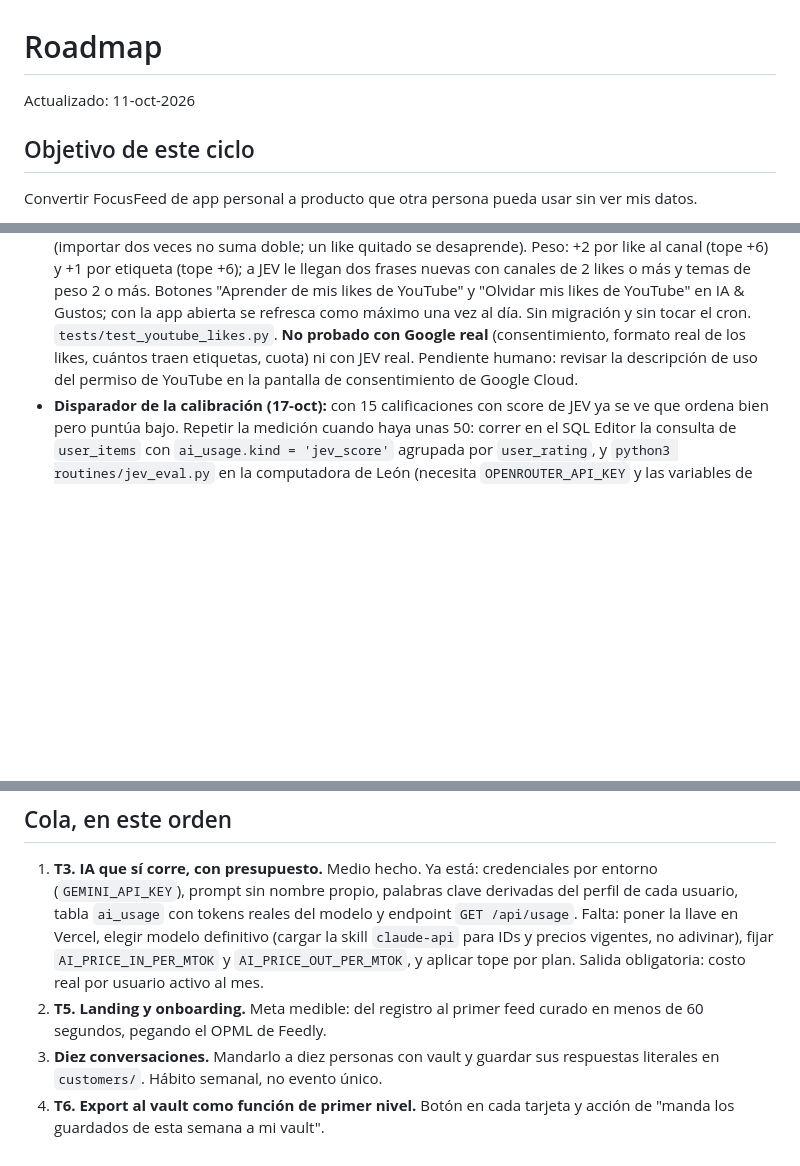
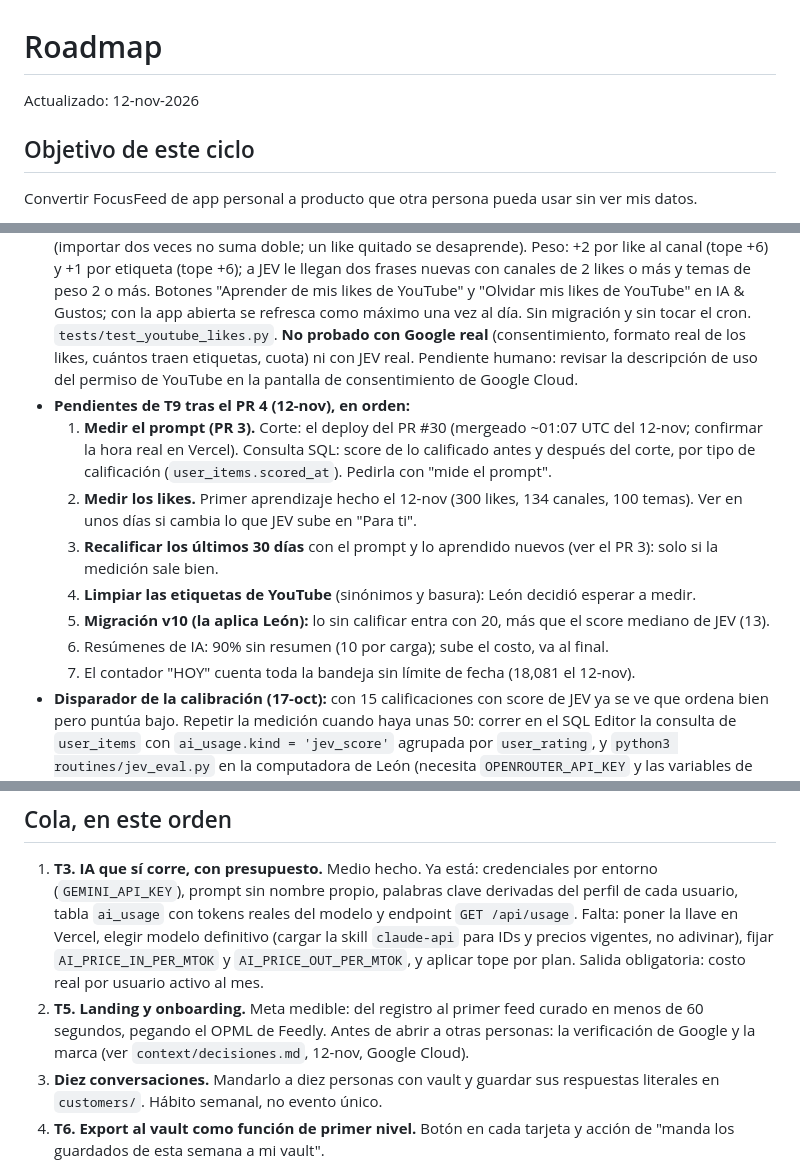
Before and after one commit to leonvelazquez-tecmi/focusfeed, a Markdown page: ROADMAP.md, 3 parts joined by grey strips. Drawn GitHub-style; blank space fills up the shorter version.

```diff
--- a/ROADMAP.md
+++ b/ROADMAP.md
@@ -1,6 +1,6 @@
 # Roadmap
 
-Actualizado: 11-oct-2026
+Actualizado: 12-nov-2026
 
 ## Objetivo de este ciclo
 
@@ -44,6 +44,14 @@ La línea de llegada del ciclo: dos cuentas distintas, cada una con sus fuentes
 - **Calificar todo lo reciente (12-nov), PR 2 de 3.** Datos de producción del 12-nov: 341 de 865 items de la última semana sin score (39%), que entran a "Para ti" con 20, más que el score mediano de JEV (13). Causas: la calificación solo miraba los 160 items más nuevos de la bandeja, 40 por llamada y una llamada por carga de pestaña. Ahora busca directo lo pendiente de los últimos 30 días (`get_unscored_items`, `supabase_migration_v9_unscored_items.sql`, **la aplica León a mano**; sin ella el código vuelve al comportamiento anterior), califica 120 por llamada con tope de 25 s y el cliente encadena hasta 3 rondas. Solo la primera ronda analiza resúmenes. `tests/test_cobertura_scoring.py`. Sigue el PR 3 (cambia el prompt): el criterio fijo "no vale: entretenimiento, reseña de ocio" contradice tres de los seis temas declarados de León.
 - **El prompt de JEV deja de contradecir tus temas de ocio (12-nov), PR 3 de 3.** El "no vale" fijo decía "entretenimiento… reseña de ocio", pero León declara cine de autor, música y enología, y sus fuentes con boost incluyen críticos de cine y música. Ahora el texto es genérico: un tema que el lector declara como suyo no es ruido cuando se trata con análisis o crítica; la promoción y los anuncios sí. Las etiquetas aprendidas con saldo menor a 2 ya no viajan a JEV. "Actualizar temas" dejaba el criterio en vacío (volvía al valor por defecto): ya no lo pisa. `routines/jev_eval.py --comparar` mide el prompt anterior contra el nuevo sobre las calificaciones reales (se corre en la computadora de León). `tests/test_prompt_jev.py`. **No probado con JEV real** (sin llave en la sesión): se mide tras el deploy. Siguiente, solo si la medición sale bien: recalificar los últimos 30 días con el prompt nuevo (lleva tabla de respaldo y la aplica León).
 - **FocusFeed aprende de tus likes de YouTube (12-nov), PR 4.** Misma conexión de Google y mismo permiso (`youtube.readonly`) que las suscripciones: `videos.list?myRating=like`, hasta 300 likes más recientes, sin Shorts. No se importan como items (no entran a la bandeja): se guarda una foto de conteos por canal y por etiqueta en `learned_preferences.yt`, sin títulos, y cada corrida la reemplaza (importar dos veces no suma doble; un like quitado se desaprende). Peso: +2 por like al canal (tope +6) y +1 por etiqueta (tope +6); a JEV le llegan dos frases nuevas con canales de 2 likes o más y temas de peso 2 o más. Botones "Aprender de mis likes de YouTube" y "Olvidar mis likes de YouTube" en IA & Gustos; con la app abierta se refresca como máximo una vez al día. Sin migración y sin tocar el cron. `tests/test_youtube_likes.py`. **No probado con Google real** (consentimiento, formato real de los likes, cuántos traen etiquetas, cuota) ni con JEV real. Pendiente humano: revisar la descripción de uso del permiso de YouTube en la pantalla de consentimiento de Google Cloud.
+- **Pendientes de T9 tras el PR 4 (12-nov), en orden:**
+  1. **Medir el prompt (PR 3).** Corte: el deploy del PR #30 (mergeado ~01:07 UTC del 12-nov; confirmar la hora real en Vercel). Consulta SQL: score de lo calificado antes y después del corte, por tipo de calificación (`user_items.scored_at`). Pedirla con "mide el prompt".
+  2. **Medir los likes.** Primer aprendizaje hecho el 12-nov (300 likes, 134 canales, 100 temas). Ver en unos días si cambia lo que JEV sube en "Para ti".
+  3. **Recalificar los últimos 30 días** con el prompt y lo aprendido nuevos (ver el PR 3): solo si la medición sale bien.
+  4. **Limpiar las etiquetas de YouTube** (sinónimos y basura): León decidió esperar a medir.
+  5. **Migración v10 (la aplica León):** lo sin calificar entra con 20, más que el score mediano de JEV (13).
+  6. Resúmenes de IA: 90% sin resumen (10 por carga); sube el costo, va al final.
+  7. El contador "HOY" cuenta toda la bandeja sin límite de fecha (18,081 el 12-nov).
 - **Disparador de la calibración (17-oct):** con 15 calificaciones con score de JEV ya se ve que ordena bien pero puntúa bajo. Repetir la medición cuando haya unas 50: correr en el SQL Editor la consulta de `user_items` con `ai_usage.kind = 'jev_score'` agrupada por `user_rating`, y `python3 routines/jev_eval.py` en la computadora de León (necesita `OPENROUTER_API_KEY` y las variables de Supabase). Cambiar el criterio de JEV es cambio de prompt: plan y visto bueno primero.
 
 
@@ -73,6 +81,7 @@ Cuando eso exista, falta escribir: pantalla de acceso en `index.html`, envío de
    Ya está: credenciales por entorno (`GEMINI_API_KEY`), prompt sin nombre propio, palabras clave derivadas del perfil de cada usuario, tabla `ai_usage` con tokens reales del modelo y endpoint `GET /api/usage`.
    Falta: poner la llave en Vercel, elegir modelo definitivo (cargar la skill `claude-api` para IDs y precios vigentes, no adivinar), fijar `AI_PRICE_IN_PER_MTOK` y `AI_PRICE_OUT_PER_MTOK`, y aplicar tope por plan. Salida obligatoria: costo real por usuario activo al mes.
 2. **T5. Landing y onboarding.** Meta medible: del registro al primer feed curado en menos de 60 segundos, pegando el OPML de Feedly.
+   Antes de abrir a otras personas: la verificación de Google y la marca (ver `context/decisiones.md`, 12-nov, Google Cloud).
 3. **Diez conversaciones.** Mandarlo a diez personas con vault y guardar sus respuestas literales en `customers/`. Hábito semanal, no evento único.
 4. **T6. Export al vault como función de primer nivel.** Botón en cada tarjeta y acción de "manda los guardados de esta semana a mi vault".
 5. **T4. Stripe y planes.** Hasta el final, cuando ya sepamos qué dijeron esas diez personas.
```
Also changed, not shown: CLAUDE.md (+6 -3 lines), context/decisiones.md (+15 -0 lines).
